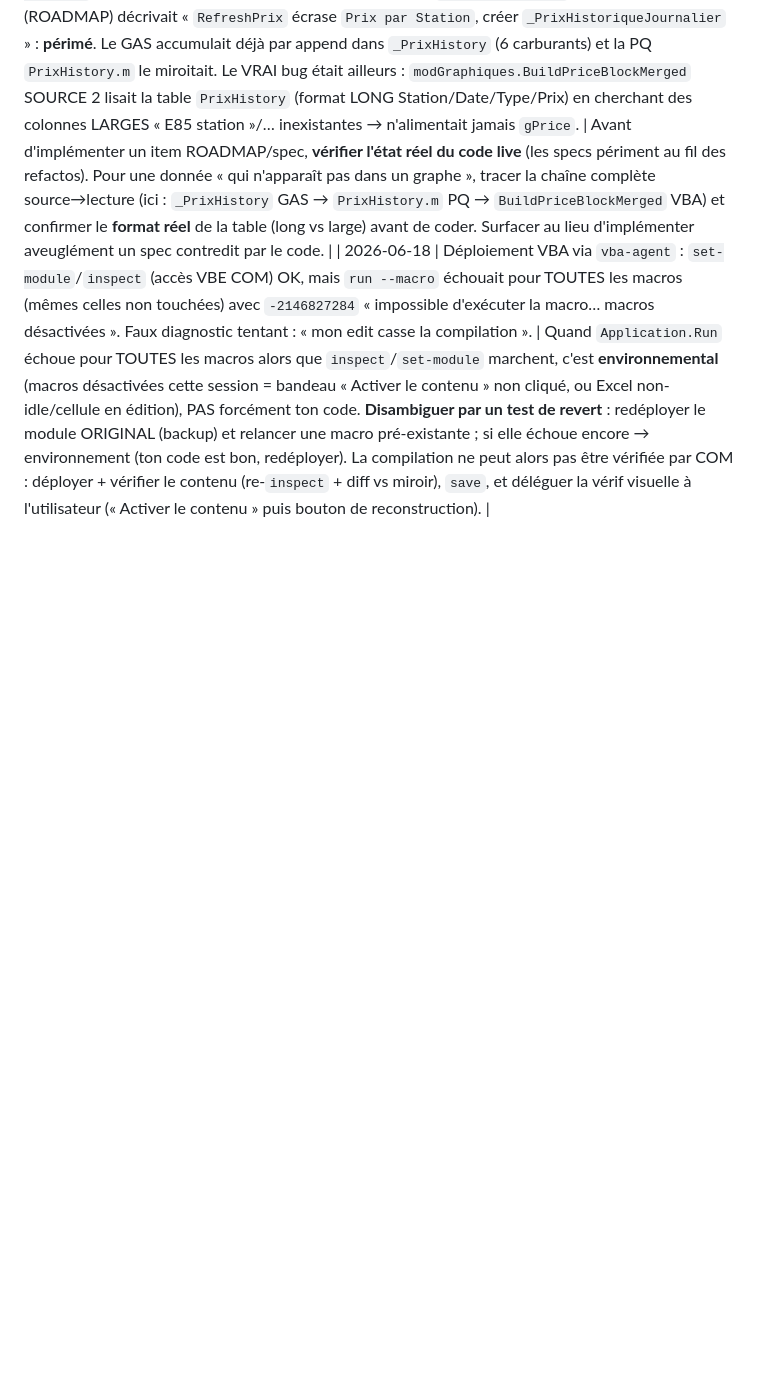
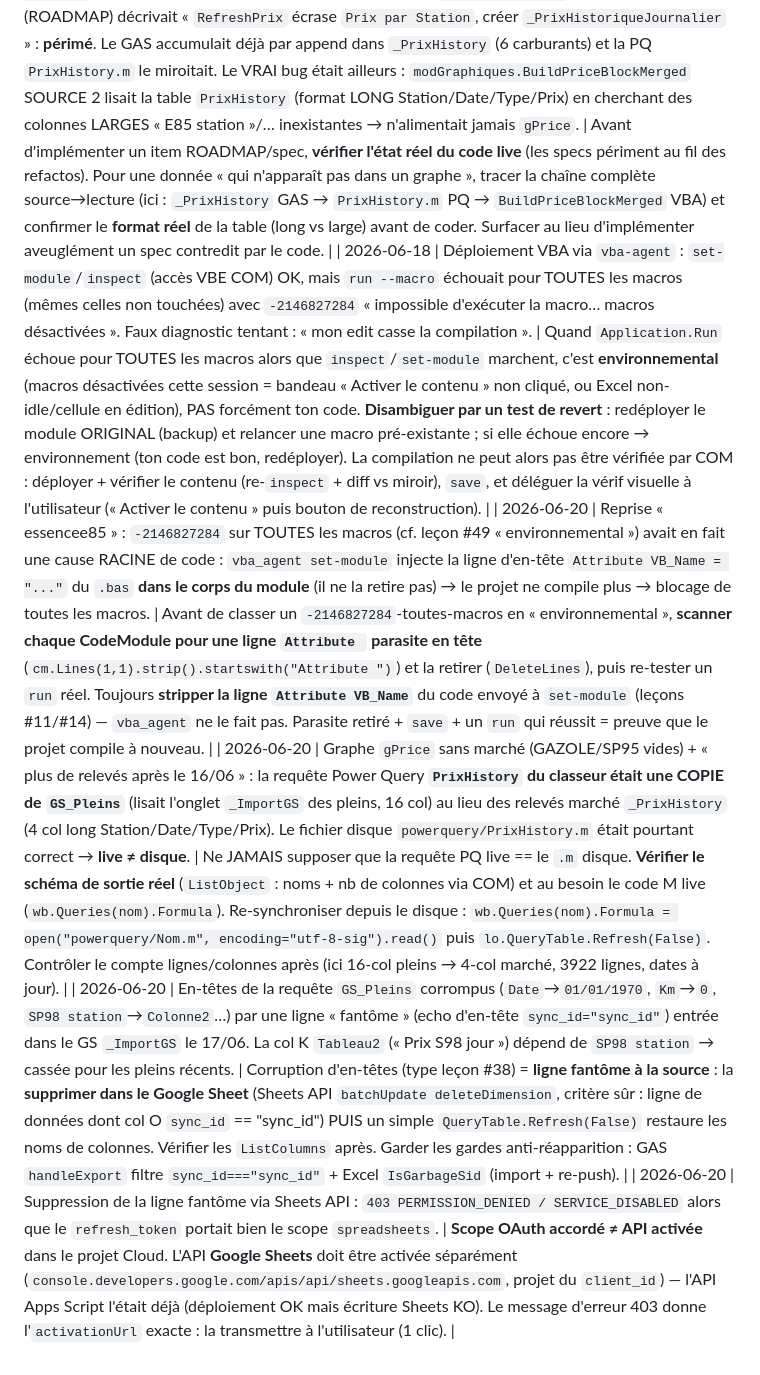
Before and after one commit to fdaubercy/suivi-conso-carburant, a Markdown page: tasks/lessons.md, the part around the change. GitHub-like rendering; blank space fills up the shorter version.

Commit message:
docs(lessons): cloture reprise carburants - PQ live vs disque, Attribute VB_Name, API Sheets + mini-export

```diff
--- a/tasks/lessons.md
+++ b/tasks/lessons.md
@@ -47,3 +47,7 @@
 | 2026-06-18 | Reprise flexfuel : en câblant la MAJ globale post-plein (D1), `window.dispatchEvent(new CustomEvent('plein-added'))` a fait échouer le lint (`'CustomEvent' is not defined`, `no-undef`) car la config ESLint du projet (`eslint.config.js`) ne déclare en globals que `window`/`document`, pas les constructeurs DOM `CustomEvent`/`Event`. | Dans ce projet, dispatcher un événement custom via **`new window.CustomEvent('x', { detail })`** (convention déjà en place : `auth.js`, `router.js`, `parametres.js`, `vehicules.js`), jamais `new CustomEvent(...)` nu. Idem pour tout constructeur DOM non listé dans les globals ESLint : le préfixer par `window.`. Lancer `npx eslint <fichiers touchés>` avant de considérer une étape JS terminée (gate `--max-warnings=0`). |
 | 2026-06-18 | X39 (ROADMAP) décrivait « `RefreshPrix` écrase `Prix par Station`, créer `_PrixHistoriqueJournalier` » : **périmé**. Le GAS accumulait déjà par append dans `_PrixHistory` (6 carburants) et la PQ `PrixHistory.m` le miroitait. Le VRAI bug était ailleurs : `modGraphiques.BuildPriceBlockMerged` SOURCE 2 lisait la table `PrixHistory` (format LONG Station/Date/Type/Prix) en cherchant des colonnes LARGES « E85 station »/… inexistantes → n'alimentait jamais `gPrice`. | Avant d'implémenter un item ROADMAP/spec, **vérifier l'état réel du code live** (les specs périment au fil des refactos). Pour une donnée « qui n'apparaît pas dans un graphe », tracer la chaîne complète source→lecture (ici : `_PrixHistory` GAS → `PrixHistory.m` PQ → `BuildPriceBlockMerged` VBA) et confirmer le **format réel** de la table (long vs large) avant de coder. Surfacer au lieu d'implémenter aveuglément un spec contredit par le code. |
 | 2026-06-18 | Déploiement VBA via `vba-agent` : `set-module`/`inspect` (accès VBE COM) OK, mais `run --macro` échouait pour TOUTES les macros (mêmes celles non touchées) avec `-2146827284` « impossible d'exécuter la macro… macros désactivées ». Faux diagnostic tentant : « mon edit casse la compilation ». | Quand `Application.Run` échoue pour TOUTES les macros alors que `inspect`/`set-module` marchent, c'est **environnemental** (macros désactivées cette session = bandeau « Activer le contenu » non cliqué, ou Excel non-idle/cellule en édition), PAS forcément ton code. **Disambiguer par un test de revert** : redéployer le module ORIGINAL (backup) et relancer une macro pré-existante ; si elle échoue encore → environnement (ton code est bon, redéployer). La compilation ne peut alors pas être vérifiée par COM : déployer + vérifier le contenu (re-`inspect` + diff vs miroir), `save`, et déléguer la vérif visuelle à l'utilisateur (« Activer le contenu » puis bouton de reconstruction). |
+| 2026-06-20 | Reprise « essencee85 » : `-2146827284` sur TOUTES les macros (cf. leçon #49 « environnemental ») avait en fait une cause RACINE de code : `vba_agent set-module` injecte la ligne d'en-tête `Attribute VB_Name = "..."` du `.bas` **dans le corps du module** (il ne la retire pas) → le projet ne compile plus → blocage de toutes les macros. | Avant de classer un `-2146827284`-toutes-macros en « environnemental », **scanner chaque CodeModule pour une ligne `Attribute ` parasite en tête** (`cm.Lines(1,1).strip().startswith("Attribute ")`) et la retirer (`DeleteLines`), puis re-tester un `run` réel. Toujours **stripper la ligne `Attribute VB_Name`** du code envoyé à `set-module` (leçons #11/#14) — `vba_agent` ne le fait pas. Parasite retiré + `save` + un `run` qui réussit = preuve que le projet compile à nouveau. |
+| 2026-06-20 | Graphe `gPrice` sans marché (GAZOLE/SP95 vides) + « plus de relevés après le 16/06 » : la requête Power Query **`PrixHistory` du classeur était une COPIE de `GS_Pleins`** (lisait l'onglet `_ImportGS` des pleins, 16 col) au lieu des relevés marché `_PrixHistory` (4 col long Station/Date/Type/Prix). Le fichier disque `powerquery/PrixHistory.m` était pourtant correct → **live ≠ disque**. | Ne JAMAIS supposer que la requête PQ live == le `.m` disque. **Vérifier le schéma de sortie réel** (`ListObject` : noms + nb de colonnes via COM) et au besoin le code M live (`wb.Queries(nom).Formula`). Re-synchroniser depuis le disque : `wb.Queries(nom).Formula = open("powerquery/Nom.m", encoding="utf-8-sig").read()` puis `lo.QueryTable.Refresh(False)`. Contrôler le compte lignes/colonnes après (ici 16-col pleins → 4-col marché, 3922 lignes, dates à jour). |
+| 2026-06-20 | En-têtes de la requête `GS_Pleins` corrompus (`Date`→`01/01/1970`, `Km`→`0`, `SP98 station`→`Colonne2`…) par une ligne « fantôme » (echo d'en-tête `sync_id="sync_id"`) entrée dans le GS `_ImportGS` le 17/06. La col K `Tableau2` (« Prix S98 jour ») dépend de `SP98 station` → cassée pour les pleins récents. | Corruption d'en-têtes (type leçon #38) = **ligne fantôme à la source** : la **supprimer dans le Google Sheet** (Sheets API `batchUpdate deleteDimension`, critère sûr : ligne de données dont col O `sync_id` == "sync_id") PUIS un simple `QueryTable.Refresh(False)` restaure les noms de colonnes. Vérifier les `ListColumns` après. Garder les gardes anti-réapparition : GAS `handleExport` filtre `sync_id==="sync_id"` + Excel `IsGarbageSid` (import + re-push). |
+| 2026-06-20 | Suppression de la ligne fantôme via Sheets API : `403 PERMISSION_DENIED / SERVICE_DISABLED` alors que le `refresh_token` portait bien le scope `spreadsheets`. | **Scope OAuth accordé ≠ API activée** dans le projet Cloud. L'API **Google Sheets** doit être activée séparément (`console.developers.google.com/apis/api/sheets.googleapis.com`, projet du `client_id`) — l'API Apps Script l'était déjà (déploiement OK mais écriture Sheets KO). Le message d'erreur 403 donne l'`activationUrl` exacte : la transmettre à l'utilisateur (1 clic). |
```
Also changed, not shown: tasks/reprise-2026-06-20-carburants.md (added, +33 -0 lines).
